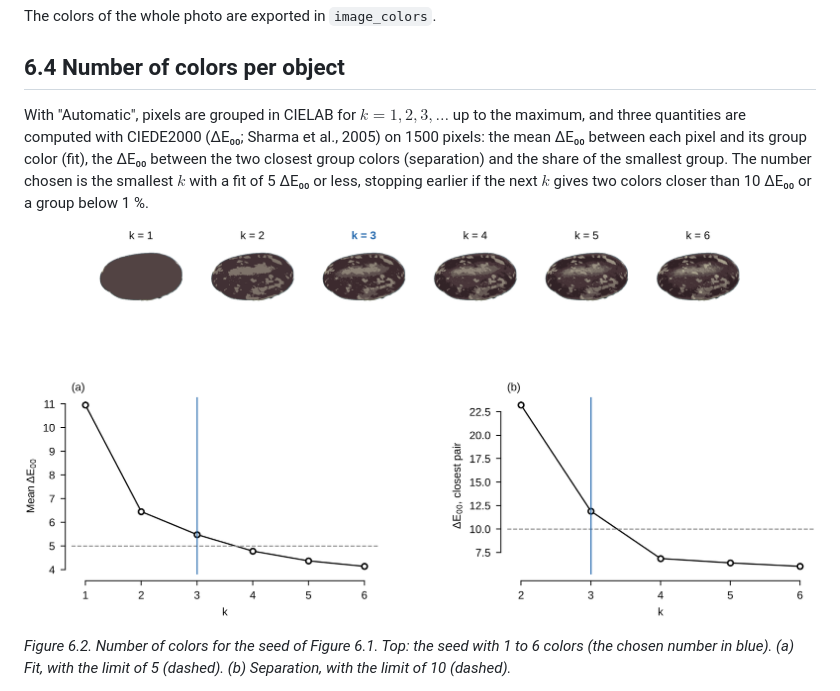
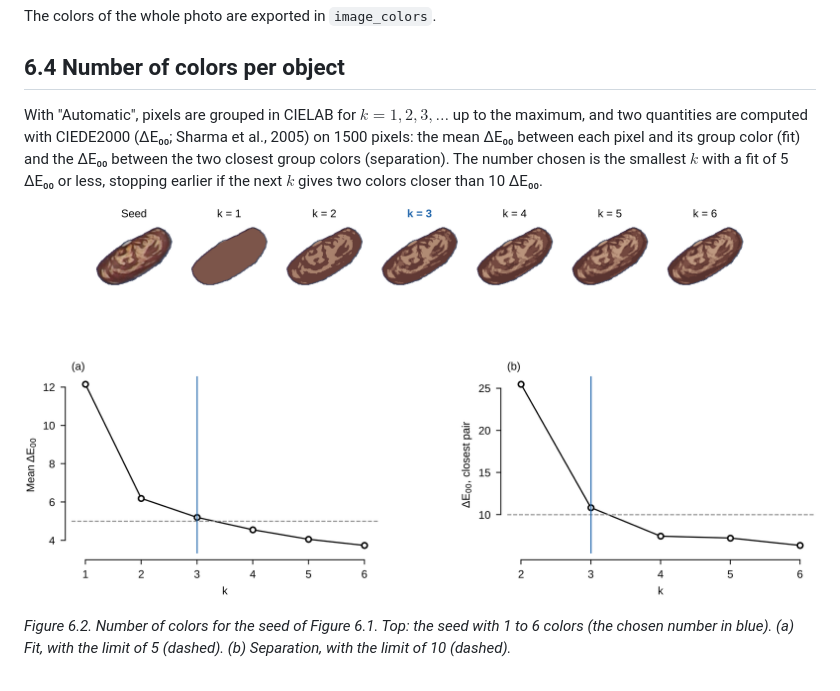
Before and after one commit to ctirado-cgiar/FenotIT, a Markdown page: docs/methods/06_color.md, the part around the change. GitHub-like rendering; pictures changed too: docs/img/color_k.png.

Commit message:
Color automático sin la regla del 1 %; Figura 10 con semilla roja moteada; arquitectura con modelos ONNX

```diff
--- a/docs/methods/06_color.md
+++ b/docs/methods/06_color.md
@@ -36,11 +36,10 @@ The colors of the whole photo are exported in `image_colors`.
 ## 6.4 Number of colors per object
 
 With "Automatic", pixels are grouped in CIELAB for $k = 1, 2, 3, \dots$ up to the maximum, and
-three quantities are computed with CIEDE2000 (ΔE₀₀; Sharma et al., 2005) on 1500 pixels: the mean
-ΔE₀₀ between each pixel and its group color (fit), the ΔE₀₀ between the two closest group colors
-(separation) and the share of the smallest group. The number chosen is the smallest $k$ with a fit
-of 5 ΔE₀₀ or less, stopping earlier if the next $k$ gives two colors closer than 10 ΔE₀₀ or a group
-below 1 %.
+two quantities are computed with CIEDE2000 (ΔE₀₀; Sharma et al., 2005) on 1500 pixels: the mean
+ΔE₀₀ between each pixel and its group color (fit) and the ΔE₀₀ between the two closest group colors
+(separation). The number chosen is the smallest $k$ with a fit of 5 ΔE₀₀ or less, stopping earlier
+if the next $k$ gives two colors closer than 10 ΔE₀₀.
 
 ![Number of colors](../img/color_k.png)
 
```
Also changed, not shown: docs/paper/out/architecture.png, 6 other files.
